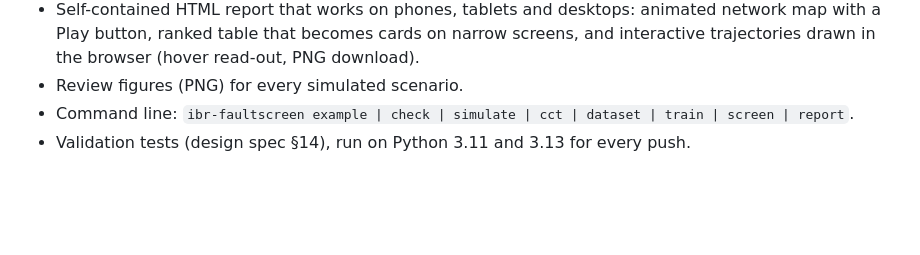
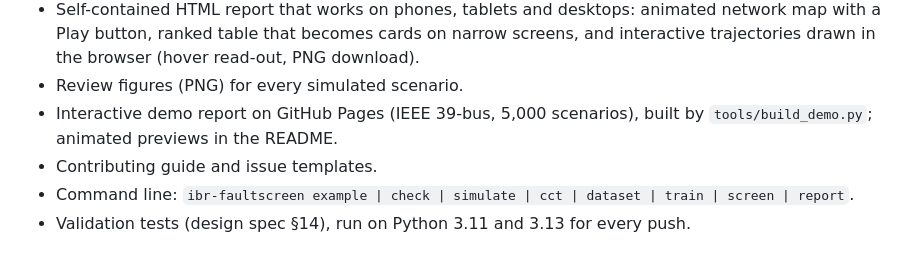
Before and after one commit to ishaibu/ibr-faultscreen, a Markdown page: CHANGELOG.md, the part around the change. Drawn GitHub-style; blank space fills up the shorter version.

```diff
--- a/CHANGELOG.md
+++ b/CHANGELOG.md
@@ -26,6 +26,9 @@ First public release.
   network map with a Play button, ranked table that becomes cards on narrow screens,
   and interactive trajectories drawn in the browser (hover read-out, PNG download).
 - Review figures (PNG) for every simulated scenario.
+- Interactive demo report on GitHub Pages (IEEE 39-bus, 5,000 scenarios), built by
+  `tools/build_demo.py`; animated previews in the README.
+- Contributing guide and issue templates.
 - Command line: `ibr-faultscreen example | check | simulate | cct | dataset | train | screen | report`.
 - Validation tests (design spec §14), run on Python 3.11 and 3.13 for every push.
 
```
Also changed, not shown: CONTRIBUTING.md (added, +29 -0 lines), README.md (+76 -0 lines), docs/index.md (added, +15 -0 lines), docs/images/network-map.gif (added), docs/images/social-preview.png (added), 7 other files.
